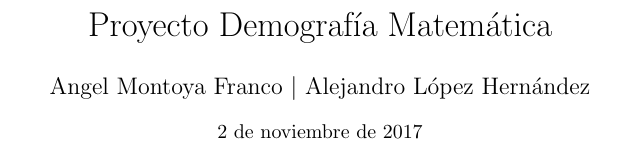
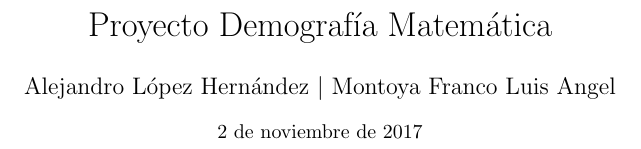
Before and after one commit to aleespa/Demografia, a LaTeX document (Documento LaTeX/DocLaTeX.tex): part of the page, cut so that both start at the same text. Compiled offline with pdfLaTeX.

Commit message:
Add existing file

```diff
--- a/Documento LaTeX/DocLaTeX.tex
+++ b/Documento LaTeX/DocLaTeX.tex
@@ -4,8 +4,11 @@
 \usepackage{amsmath,amsfonts,amsthm}
 \usepackage[utf8]{inputenc}
 \title{Proyecto Demografía Matemática}
-\author{Angel Montoya Franco $|$ Alejandro López Hernández} % Your name
+\author{ Alejandro López Hernández $|$ Montoya Franco Luis Angel} % Your name
 \date{\normalsize\today} % Today's date or a custom date
 \begin{document}
 \maketitle
+
+
+
 \end{document}
```
Also changed, not shown: Documento LaTeX/DocLaTeX.pdf, 2 other files.
